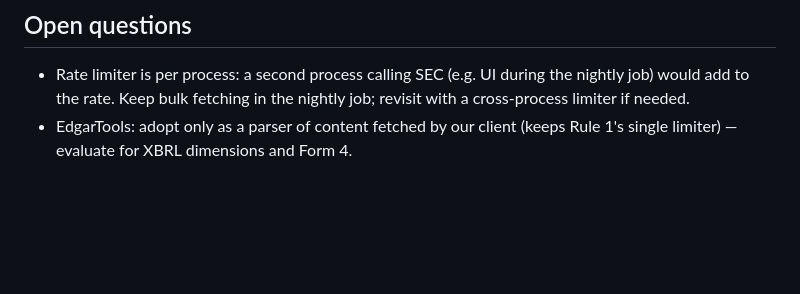
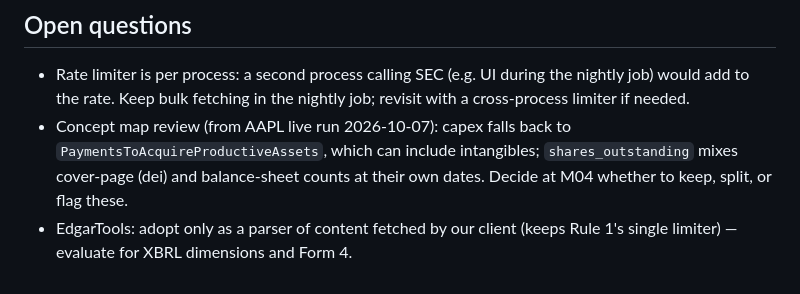
Before and after one commit to John-Poulos/Investment, a Markdown page: docs/M00_SEC_DATA.md, the part around the change. GitHub-like rendering; blank space fills up the shorter version.

Commit message:
docs: xbrl_facts live-verified; concept-map review items for M04 (D-SEC-8)
Co-Authored-By: Claude Opus 5.5 <noreply@anthropic.com>

```diff
--- a/docs/M00_SEC_DATA.md
+++ b/docs/M00_SEC_DATA.md
@@ -81,4 +81,5 @@ Revenue, cost of revenue, gross profit, operating income, net income, diluted EP
 
 ## Open questions
 - Rate limiter is per process: a second process calling SEC (e.g. UI during the nightly job) would add to the rate. Keep bulk fetching in the nightly job; revisit with a cross-process limiter if needed.
+- Concept map review (from AAPL live run 2026-10-07): capex falls back to `PaymentsToAcquireProductiveAssets`, which can include intangibles; `shares_outstanding` mixes cover-page (dei) and balance-sheet counts at their own dates. Decide at M04 whether to keep, split, or flag these.
 - EdgarTools: adopt only as a parser of content fetched by our client (keeps Rule 1's single limiter) — evaluate for XBRL dimensions and Form 4.
```
Also changed, not shown: docs/DESIGN.md (+2 -2 lines).
